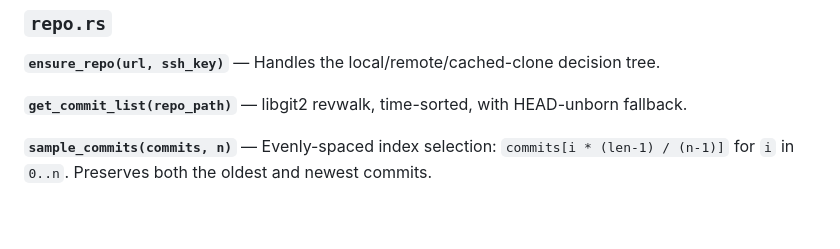
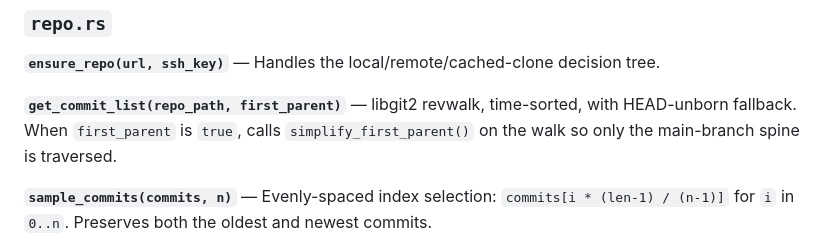
Before and after one commit to czechbol/strata, a Markdown page: docs/developer-guide.md, the part around the change. GitHub-like rendering; blank space fills up the shorter version.

```diff
--- a/docs/developer-guide.md
+++ b/docs/developer-guide.md
@@ -126,7 +126,7 @@ Two public functions:
 
 **`ensure_repo(url, ssh_key)`** — Handles the local/remote/cached-clone decision tree.
 
-**`get_commit_list(repo_path)`** — libgit2 revwalk, time-sorted, with HEAD-unborn fallback.
+**`get_commit_list(repo_path, first_parent)`** — libgit2 revwalk, time-sorted, with HEAD-unborn fallback. When `first_parent` is `true`, calls `simplify_first_parent()` on the walk so only the main-branch spine is traversed.
 
 **`sample_commits(commits, n)`** — Evenly-spaced index selection: `commits[i * (len-1) / (n-1)]` for `i` in `0..n`. Preserves both the oldest and newest commits.
 
```
Also changed, not shown: README.md (+14 -4 lines), docs/user-guide.md (+8 -0 lines).
